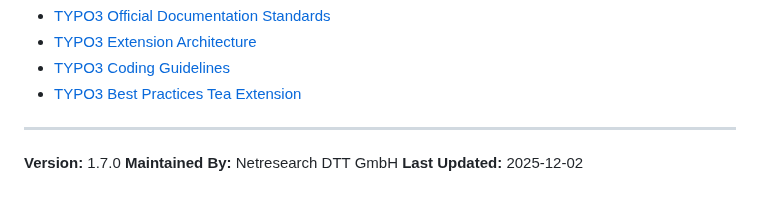
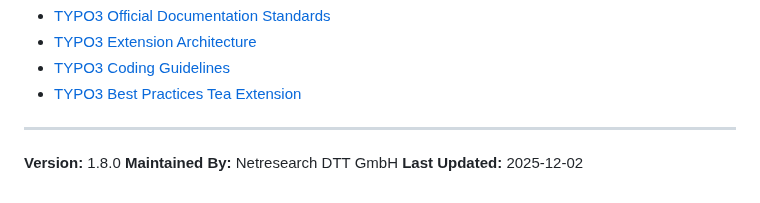
Before and after one commit to netresearch/typo3-conformance-skill, a Markdown page: README.md, the part around the change. Rendered like a GitHub page.

```diff
--- a/README.md
+++ b/README.md
@@ -1278,6 +1278,6 @@ Based on:
 
 ---
 
-**Version:** 1.7.0
+**Version:** 1.8.0
 **Maintained By:** Netresearch DTT GmbH
 **Last Updated:** 2025-12-02
```
Also changed, not shown: SKILL.md (+85 -130 lines).
